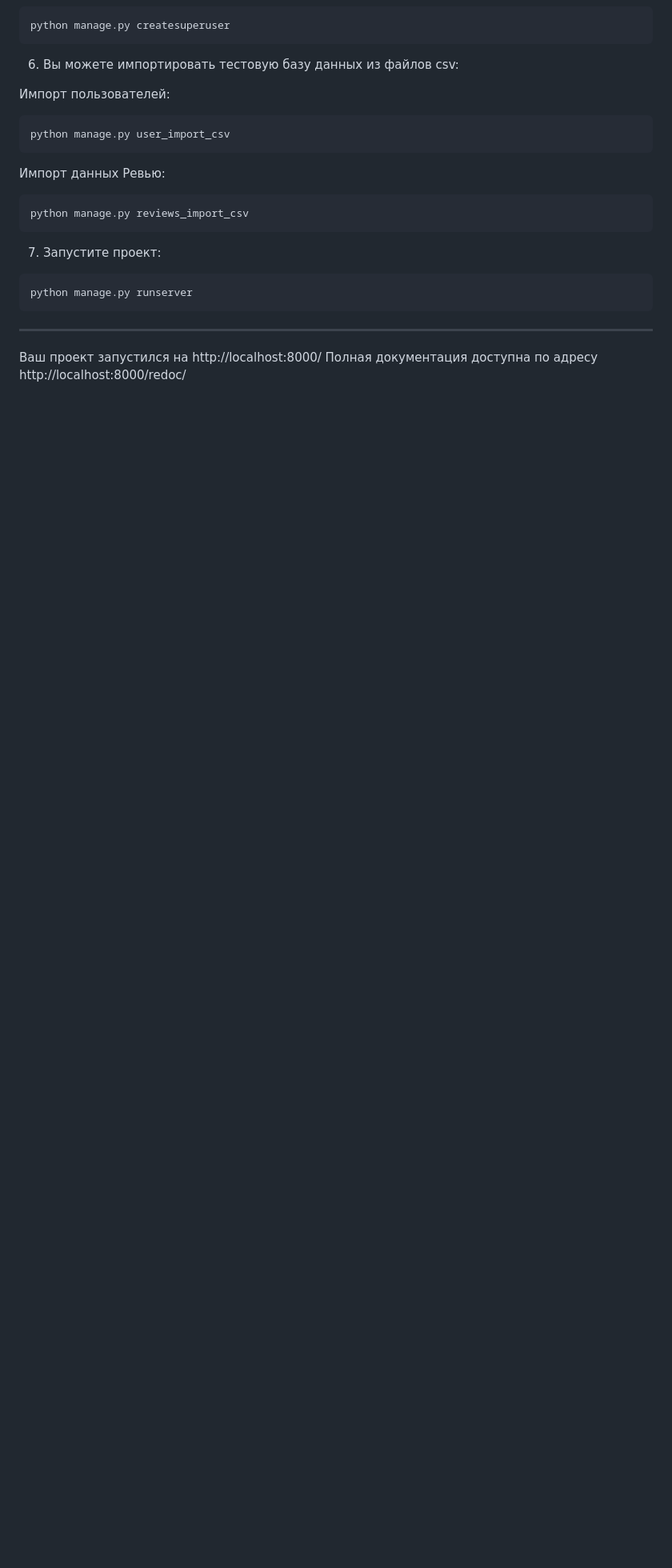
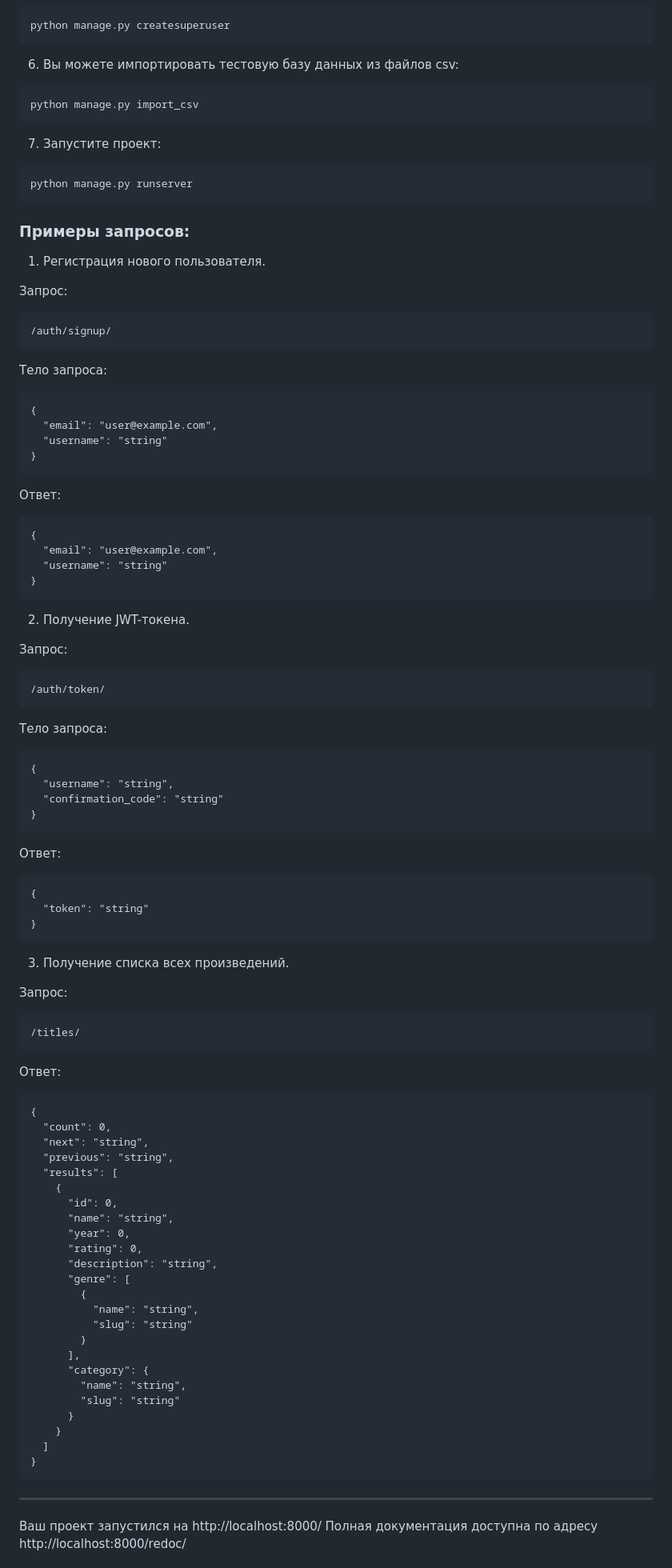
Before and after one commit to helgg73/api_yamdb, a Markdown page: README.md, the part around one of its changes. Shown at 80% size. GitHub-like rendering; blank space fills up the shorter version.

````diff
--- a/README.md
+++ b/README.md
@@ -82,20 +87,93 @@ python manage.py migrate
 python manage.py createsuperuser
 ```
 6) Вы можете импортировать тестовую базу данных из файлов csv:
-
-Импорт пользователей:
 ```
-python manage.py user_import_csv
-```
-Импорт данных Ревью:
-```
-python manage.py reviews_import_csv
+python manage.py import_csv
 ```
 
 7) Запустите проект:
 ```
 python manage.py runserver
 ```
+
+### Примеры запросов:
+
+1. Регистрация нового пользователя.
+
+Запрос:
+```
+/auth/signup/
+```
+Тело запроса:
+```
+{
+  "email": "user@example.com",
+  "username": "string"
+}
+```
+
+Ответ:
+```
+{
+  "email": "user@example.com",
+  "username": "string"
+}
+```
+2. Получение JWT-токена.
+
+Запрос:
+```
+/auth/token/
+```
+Тело запроса:
+```
+{
+  "username": "string",
+  "confirmation_code": "string"
+}
+```
+
+Ответ:
+```
+{
+  "token": "string"
+}
+```
+
+3. Получение списка всех произведений.
+
+Запрос:
+```
+/titles/
+```
+
+Ответ:
+```
+{
+  "count": 0,
+  "next": "string",
+  "previous": "string",
+  "results": [
+    {
+      "id": 0,
+      "name": "string",
+      "year": 0,
+      "rating": 0,
+      "description": "string",
+      "genre": [
+        {
+          "name": "string",
+          "slug": "string"
+        }
+      ],
+      "category": {
+        "name": "string",
+        "slug": "string"
+      }
+    }
+  ]
+}
+```
 __________________________________
 Ваш проект запустился на http://localhost:8000/
 Полная документация доступна по адресу http://localhost:8000/redoc/
````
Also changed, not shown: other parts of README.md (+5 -0 lines).
